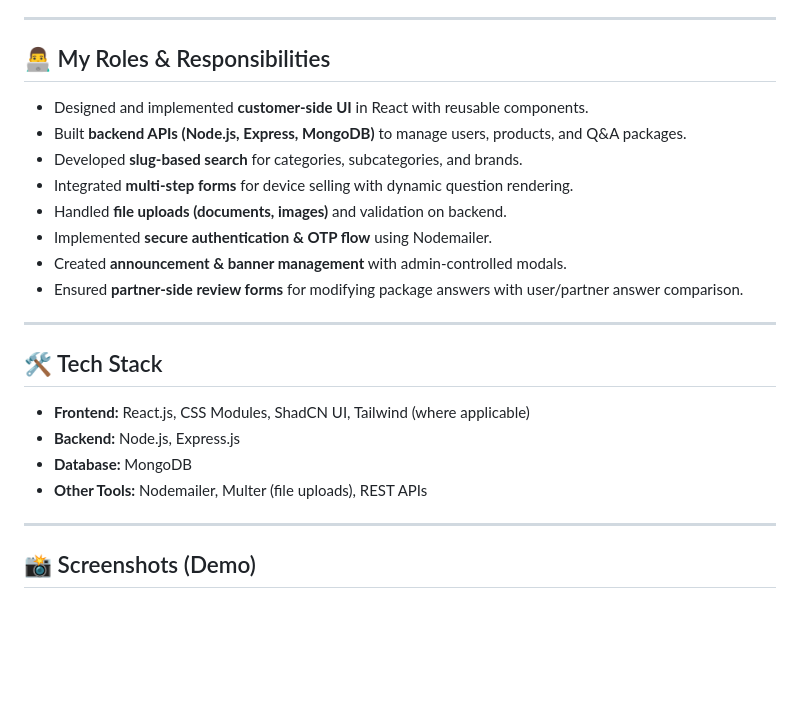
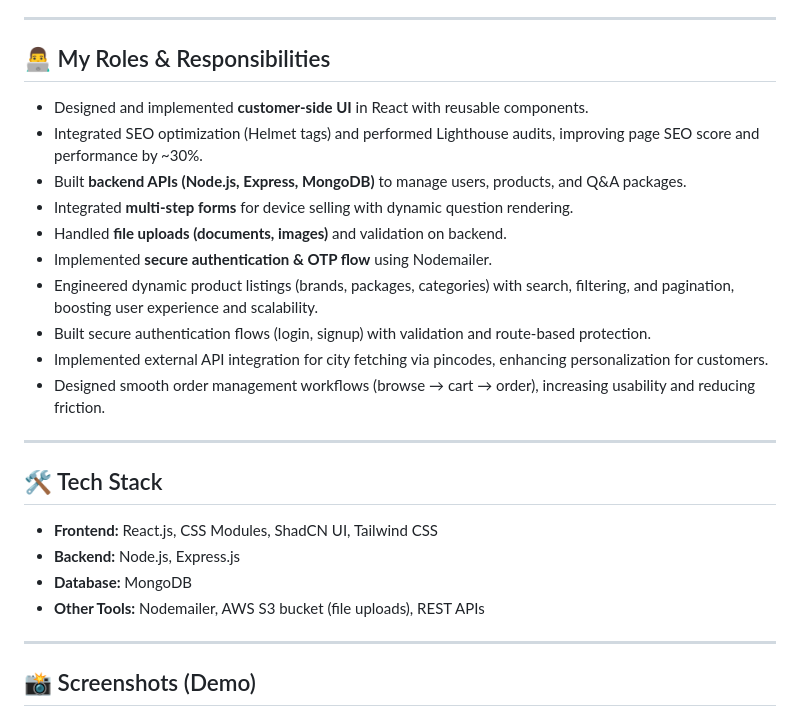
Before and after one commit to zaaves/My-work-quick-mobiles, a Markdown page: README.md, the part around the change. GitHub-like rendering; blank space fills up the shorter version.

```diff
--- a/README.md
+++ b/README.md
@@ -20,23 +20,26 @@ The system also supports product listings, structured question-based packages, a
 
 ## 👨‍💻 My Roles & Responsibilities
 
+
 - Designed and implemented **customer-side UI** in React with reusable components.
+- Integrated SEO optimization (Helmet tags) and performed Lighthouse audits, improving page SEO score and performance by ~30%.
 - Built **backend APIs (Node.js, Express, MongoDB)** to manage users, products, and Q&A packages.
-- Developed **slug-based search** for categories, subcategories, and brands.
 - Integrated **multi-step forms** for device selling with dynamic question rendering.
 - Handled **file uploads (documents, images)** and validation on backend.
 - Implemented **secure authentication & OTP flow** using Nodemailer.
-- Created **announcement & banner management** with admin-controlled modals.
-- Ensured **partner-side review forms** for modifying package answers with user/partner answer comparison.
+- Engineered dynamic product listings (brands, packages, categories) with search, filtering, and pagination, boosting user experience and scalability.
+- Built secure authentication flows (login, signup) with validation and route-based protection.
+- Implemented external API integration for city fetching via pincodes, enhancing personalization for customers.
+- Designed smooth order management workflows (browse → cart → order), increasing usability and reducing friction.
 
 ---
 
 ## 🛠️ Tech Stack
 
-- **Frontend:** React.js, CSS Modules, ShadCN UI, Tailwind (where applicable)
+- **Frontend:** React.js, CSS Modules, ShadCN UI, Tailwind CSS
 - **Backend:** Node.js, Express.js
 - **Database:** MongoDB
-- **Other Tools:** Nodemailer, Multer (file uploads), REST APIs
+- **Other Tools:** Nodemailer, AWS S3 bucket (file uploads), REST APIs
 
 ---
 
```
